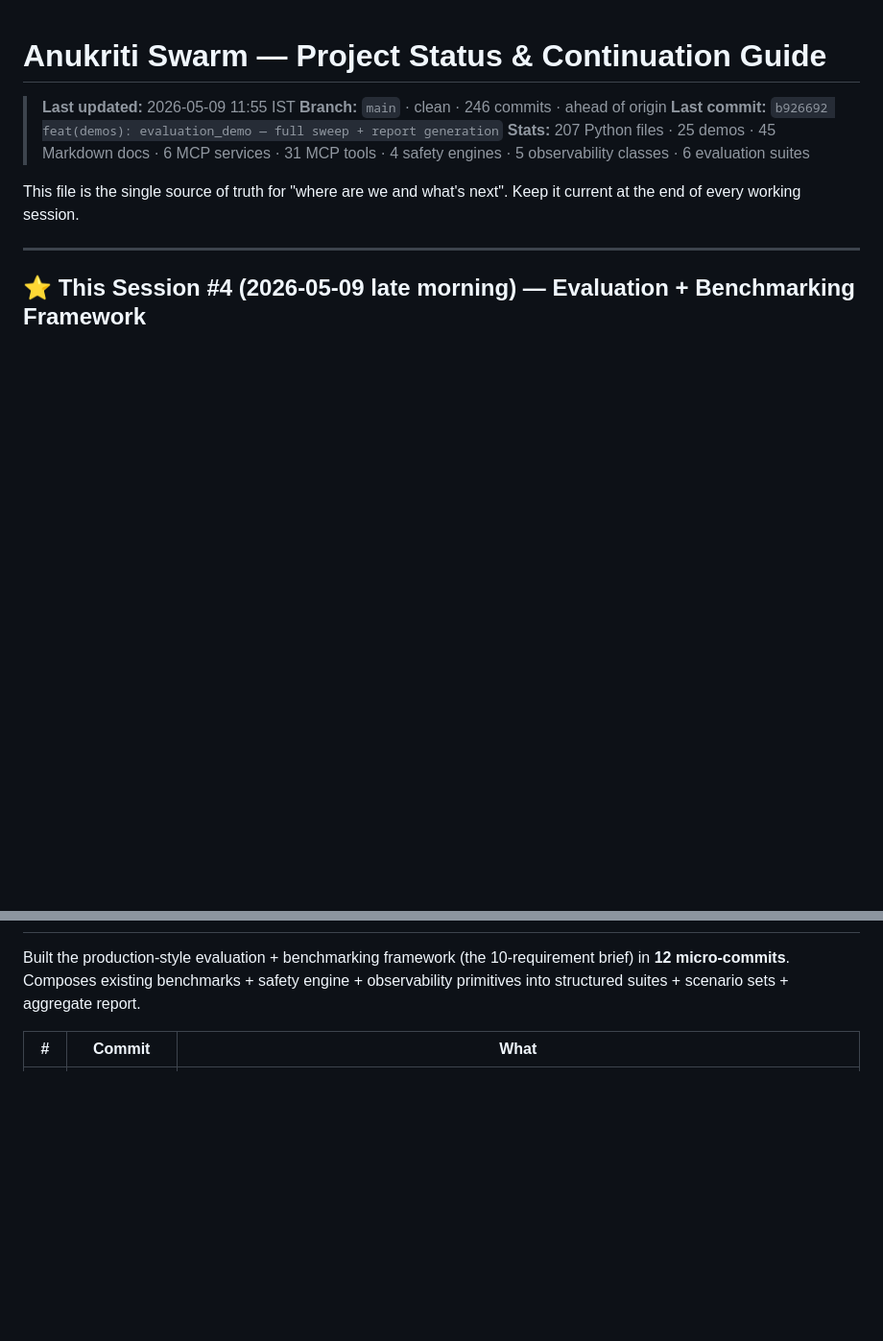
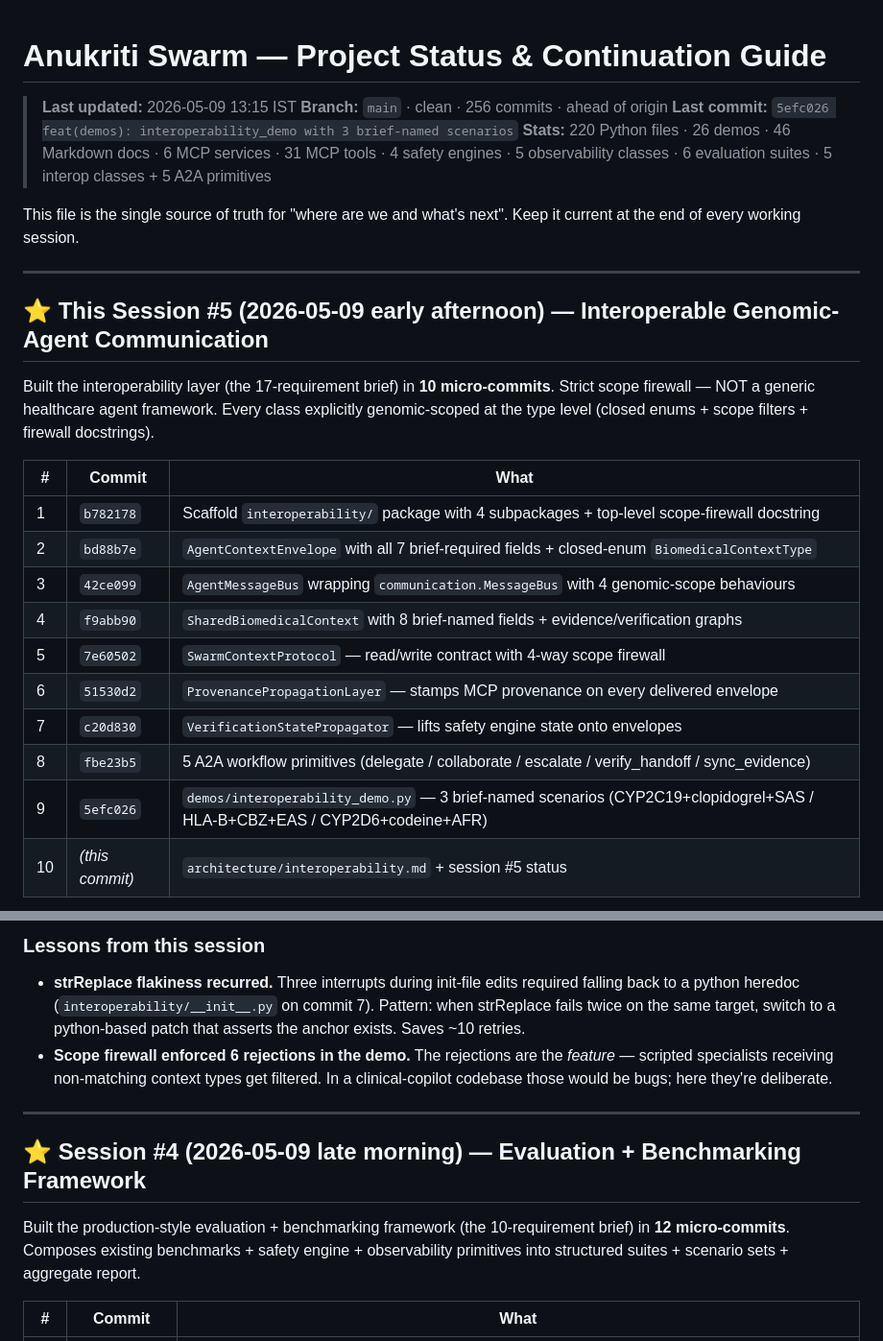
Before and after one commit to AnukritiAi-hq/anukriti-swarm, a Markdown page: .project-status.md, 2 parts joined by grey strips. Shown at 96% size. Drawn GitHub-style; blank space fills up the shorter version.

```diff
--- a/.project-status.md
+++ b/.project-status.md
@@ -1,12 +1,28 @@
 # Anukriti Swarm — Project Status & Continuation Guide
 
-> **Last updated:** 2026-05-09 11:55 IST
-> **Branch:** `main` · clean · 246 commits · ahead of origin
-> **Last commit:** `b926692 feat(demos): evaluation_demo — full sweep + report generation`
-> **Stats:** 207 Python files · 25 demos · 45 Markdown docs · 6 MCP services · 31 MCP tools · 4 safety engines · 5 observability classes · 6 evaluation suites
+> **Last updated:** 2026-05-09 13:15 IST
+> **Branch:** `main` · clean · 256 commits · ahead of origin
+> **Last commit:** `5efc026 feat(demos): interoperability_demo with 3 brief-named scenarios`
+> **Stats:** 220 Python files · 26 demos · 46 Markdown docs · 6 MCP services · 31 MCP tools · 4 safety engines · 5 observability classes · 6 evaluation suites · 5 interop classes + 5 A2A primitives
 
 This file is the single source of truth for "where are we and what's next". Keep it current at the end of every working session.
 
 ---
 
-## ⭐ This Session #4 (2026-05-09 late morning) — Evaluation + Benchmarking Framework
+## ⭐ This Session #5 (2026-05-09 early afternoon) — Interoperable Genomic-Agent Communication
+
+Built the interoperability layer (the 17-requirement brief) in **10 micro-commits**. Strict scope firewall — NOT a generic healthcare agent framework. Every class explicitly genomic-scoped at the type level (closed enums + scope filters + firewall docstrings).
+
+| # | Commit | What |
+|---|---|---|
+| 1 | `b782178` | Scaffold `interoperability/` package with 4 subpackages + top-level scope-firewall docstring |
+| 2 | `bd88b7e` | `AgentContextEnvelope` with all 7 brief-required fields + closed-enum `BiomedicalContextType` |
+| 3 | `42ce099` | `AgentMessageBus` wrapping `communication.MessageBus` with 4 genomic-scope behaviours |
+| 4 | `f9abb90` | `SharedBiomedicalContext` with 8 brief-named fields + evidence/verification graphs |
+| 5 | `7e60502` | `SwarmContextProtocol` — read/write contract with 4-way scope firewall |
+| 6 | `51530d2` | `ProvenancePropagationLayer` — stamps MCP provenance on every delivered envelope |
+| 7 | `c20d830` | `VerificationStatePropagator` — lifts safety engine state onto envelopes |
+| 8 | `fbe23b5` | 5 A2A workflow primitives (delegate / collaborate / escalate / verify_handoff / sync_evidence) |
+| 9 | `5efc026` | `demos/interoperability_demo.py` — 3 brief-named scenarios (CYP2C19+clopidogrel+SAS / HLA-B+CBZ+EAS / CYP2D6+codeine+AFR) |
+| 10 | *(this commit)* | `architecture/interoperability.md` + session #5 status |
+
@@ -13,3 +65,11 @@ This file is the single source of truth for "where are we and what's next". Keep
+### Lessons from this session
+
+- **strReplace flakiness recurred.** Three interrupts during init-file edits required falling back to a python heredoc (`interoperability/__init__.py` on commit 7). Pattern: when strReplace fails twice on the same target, switch to a python-based patch that asserts the anchor exists. Saves ~10 retries.
+- **Scope firewall enforced 6 rejections in the demo.** The rejections are the *feature* — scripted specialists receiving non-matching context types get filtered. In a clinical-copilot codebase those would be bugs; here they're deliberate.
+
+---
+
+## ⭐ Session #4 (2026-05-09 late morning) — Evaluation + Benchmarking Framework
 
 Built the production-style evaluation + benchmarking framework (the 10-requirement brief) in **12 micro-commits**. Composes existing benchmarks + safety engine + observability primitives into structured suites + scenario sets + aggregate report.
 
```
Also changed, not shown: other parts of .project-status.md (+36 -0 lines), architecture/interoperability.md (added, +259 -0 lines).
